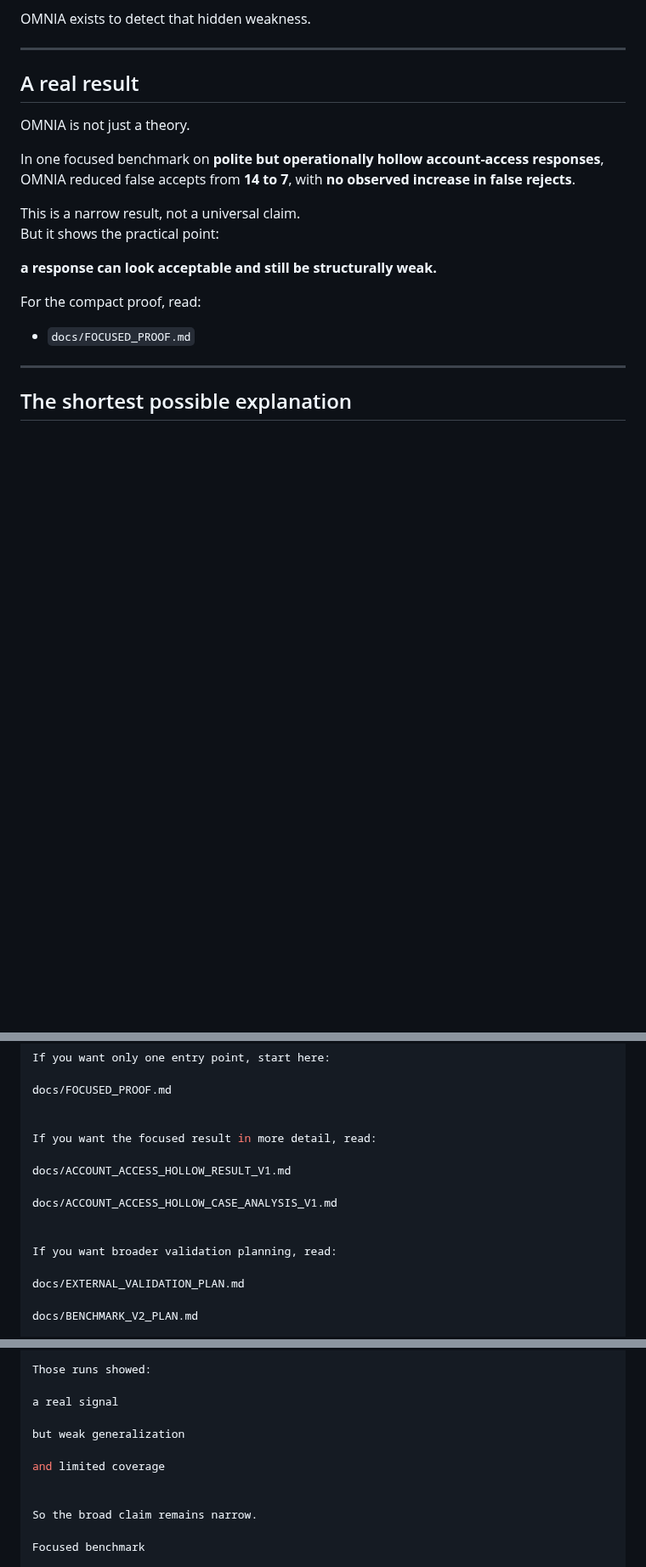
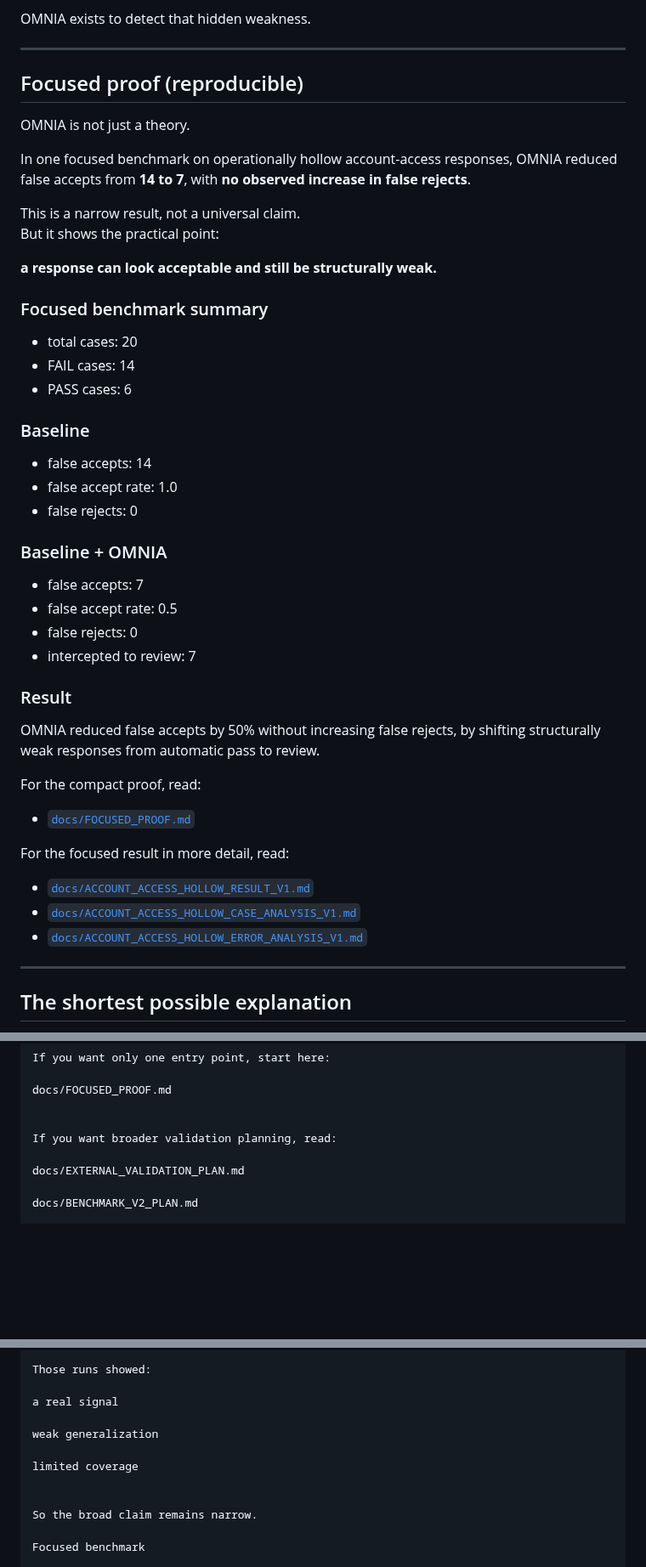
Before and after one commit to Tuttotorna/OMNIA, a Markdown page: README.md, 3 parts joined by grey strips. Shown at 85% size. GitHub-like rendering; blank space fills up the shorter version.

```diff
--- a/README.md
+++ b/README.md
@@ -44,20 +44,49 @@ OMNIA exists to detect that hidden weakness.
 
 ---
 
-## A real result
+## Focused proof (reproducible)
 
 OMNIA is not just a theory.
 
-In one focused benchmark on **polite but operationally hollow account-access responses**, OMNIA reduced false accepts from **14 to 7**, with **no observed increase in false rejects**.
+In one focused benchmark on operationally hollow account-access responses, OMNIA reduced false accepts from **14 to 7**, with **no observed increase in false rejects**.
 
 This is a narrow result, not a universal claim.
 But it shows the practical point:
 
 **a response can look acceptable and still be structurally weak.**
 
+### Focused benchmark summary
+
+- total cases: 20
+- FAIL cases: 14
+- PASS cases: 6
+
+### Baseline
+
+- false accepts: 14
+- false accept rate: 1.0
+- false rejects: 0
+
+### Baseline + OMNIA
+
+- false accepts: 7
+- false accept rate: 0.5
+- false rejects: 0
+- intercepted to review: 7
+
+### Result
+
+OMNIA reduced false accepts by 50% without increasing false rejects, by shifting structurally weak responses from automatic pass to review.
+
 For the compact proof, read:
 
-- `docs/FOCUSED_PROOF.md`
+- [`docs/FOCUSED_PROOF.md`](./docs/FOCUSED_PROOF.md)
+
+For the focused result in more detail, read:
+
+- [`docs/ACCOUNT_ACCESS_HOLLOW_RESULT_V1.md`](./docs/ACCOUNT_ACCESS_HOLLOW_RESULT_V1.md)
+- [`docs/ACCOUNT_ACCESS_HOLLOW_CASE_ANALYSIS_V1.md`](./docs/ACCOUNT_ACCESS_HOLLOW_CASE_ANALYSIS_V1.md)
+- [`docs/ACCOUNT_ACCESS_HOLLOW_ERROR_ANALYSIS_V1.md`](./docs/ACCOUNT_ACCESS_HOLLOW_ERROR_ANALYSIS_V1.md)
 
 ---
 
@@ -469,13 +509,6 @@ If you want only one entry point, start here:
 docs/FOCUSED_PROOF.md
 
 
-If you want the focused result in more detail, read:
-
-docs/ACCOUNT_ACCESS_HOLLOW_RESULT_V1.md
-
-docs/ACCOUNT_ACCESS_HOLLOW_CASE_ANALYSIS_V1.md
-
-
 If you want broader validation planning, read:
 
 docs/EXTERNAL_VALIDATION_PLAN.md
@@ -496,9 +529,9 @@ Those runs showed:
 
 a real signal
 
-but weak generalization
+weak generalization
 
-and limited coverage
+limited coverage
 
 
 So the broad claim remains narrow.
```
Also changed, not shown: other parts of README.md (+16 -4 lines).
